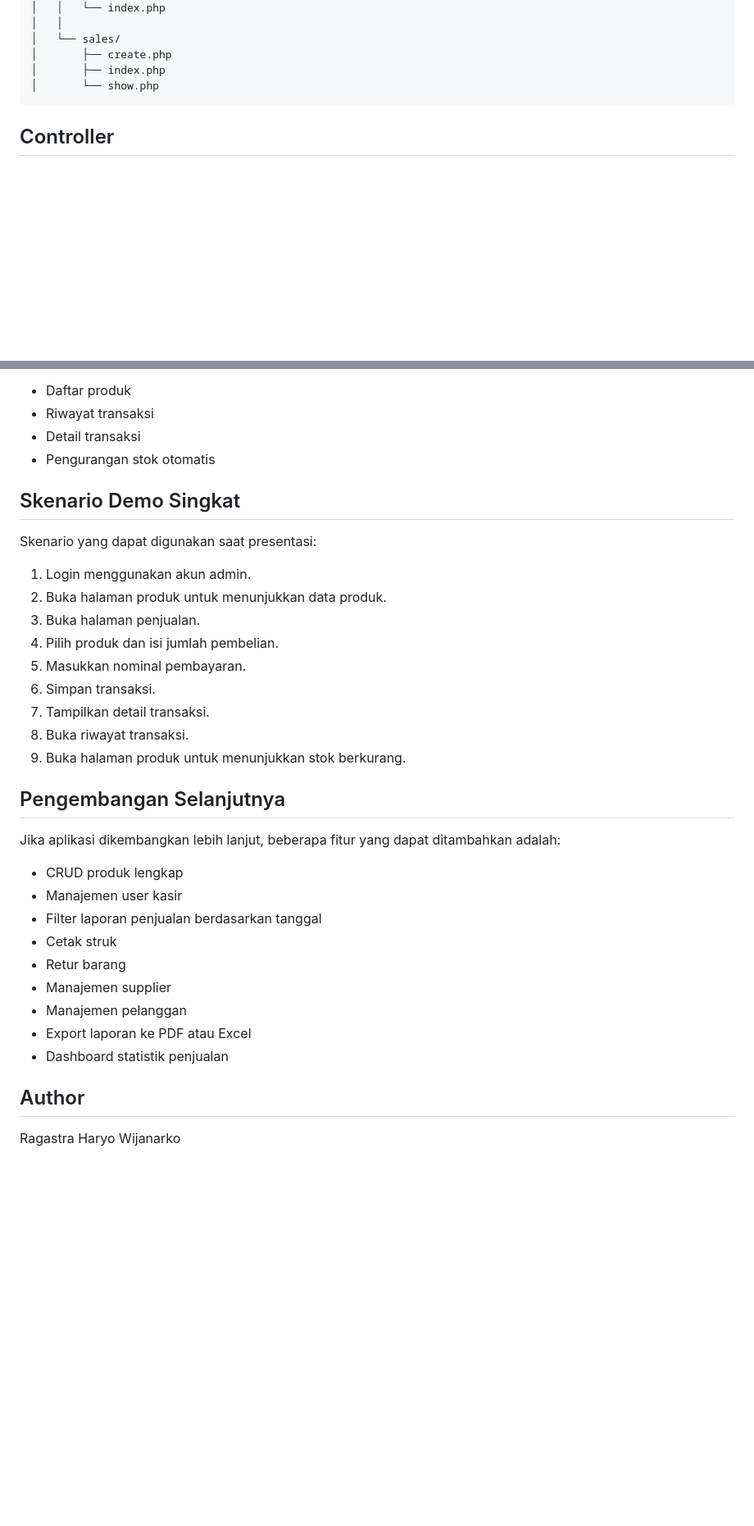
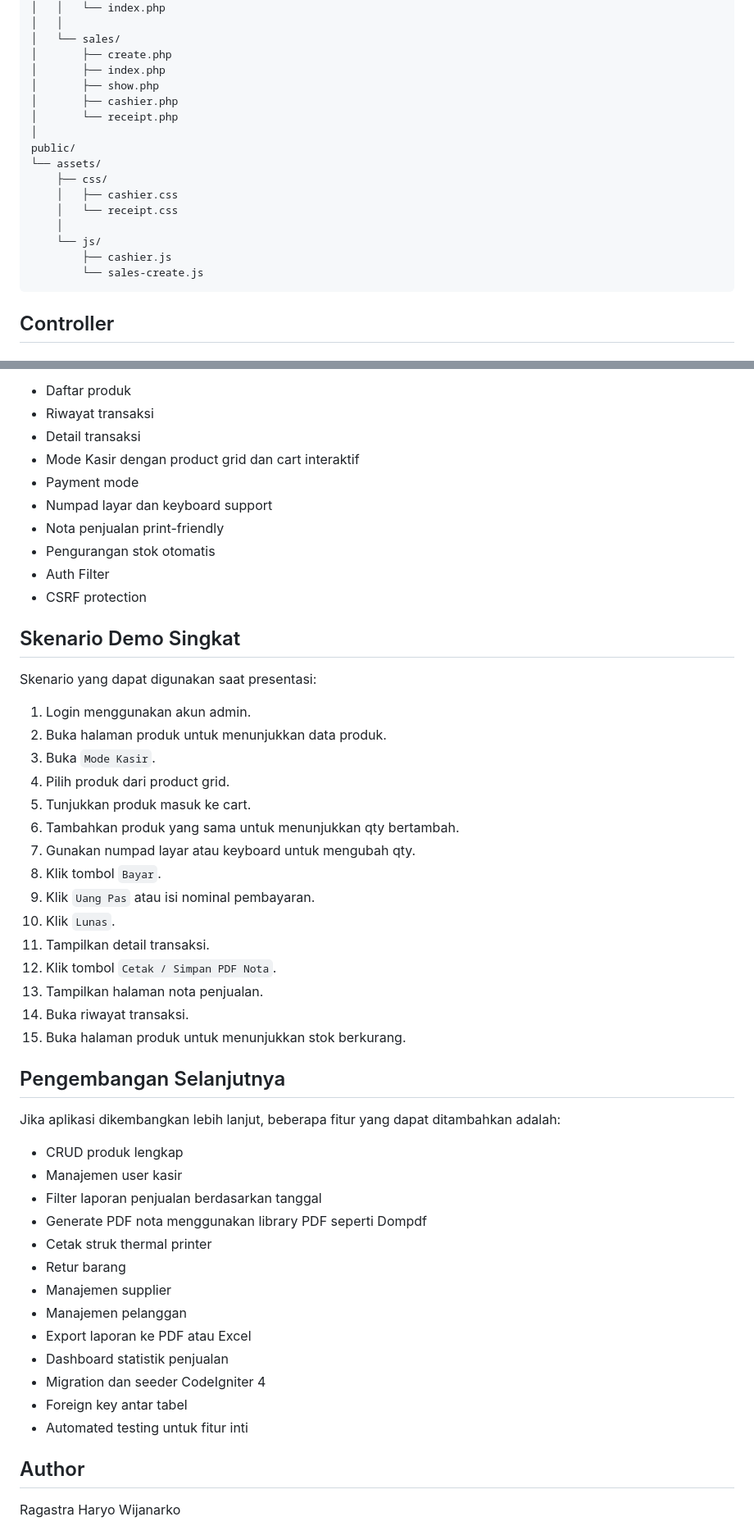
Before and after one commit to Ragastra07/els-pos, a Markdown page: README.md, 2 parts joined by grey strips. Shown at 82% size. GitHub-like rendering; blank space fills up the shorter version.

````diff
--- a/README.md
+++ b/README.md
@@ -386,7 +508,19 @@ app/
 │   └── sales/
 │       ├── create.php
 │       ├── index.php
-│       └── show.php
+│       ├── show.php
+│       ├── cashier.php
+│       └── receipt.php
+│
+public/
+└── assets/
+    ├── css/
+    │   ├── cashier.css
+    │   └── receipt.css
+    │
+    └── js/
+        ├── cashier.js
+        └── sales-create.js
 ```
 
 ## Controller
@@ -455,7 +591,13 @@ Beberapa fitur tambahan yang dibuat agar alur POS lebih realistis:
 - Daftar produk
 - Riwayat transaksi
 - Detail transaksi
+- Mode Kasir dengan product grid dan cart interaktif
+- Payment mode
+- Numpad layar dan keyboard support
+- Nota penjualan print-friendly
 - Pengurangan stok otomatis
+- Auth Filter
+- CSRF protection
 
 ## Skenario Demo Singkat
 
@@ -463,13 +605,19 @@ Skenario yang dapat digunakan saat presentasi:
 
 1. Login menggunakan akun admin.
 2. Buka halaman produk untuk menunjukkan data produk.
-3. Buka halaman penjualan.
-4. Pilih produk dan isi jumlah pembelian.
-5. Masukkan nominal pembayaran.
-6. Simpan transaksi.
-7. Tampilkan detail transaksi.
-8. Buka riwayat transaksi.
-9. Buka halaman produk untuk menunjukkan stok berkurang.
+3. Buka `Mode Kasir`.
+4. Pilih produk dari product grid.
+5. Tunjukkan produk masuk ke cart.
+6. Tambahkan produk yang sama untuk menunjukkan qty bertambah.
+7. Gunakan numpad layar atau keyboard untuk mengubah qty.
+8. Klik tombol `Bayar`.
+9. Klik `Uang Pas` atau isi nominal pembayaran.
+10. Klik `Lunas`.
+11. Tampilkan detail transaksi.
+12. Klik tombol `Cetak / Simpan PDF Nota`.
+13. Tampilkan halaman nota penjualan.
+14. Buka riwayat transaksi.
+15. Buka halaman produk untuk menunjukkan stok berkurang.
 
 ## Pengembangan Selanjutnya
 
@@ -478,12 +626,16 @@ Jika aplikasi dikembangkan lebih lanjut, beberapa fitur yang dapat ditambahkan a
 - CRUD produk lengkap
 - Manajemen user kasir
 - Filter laporan penjualan berdasarkan tanggal
-- Cetak struk
+- Generate PDF nota menggunakan library PDF seperti Dompdf
+- Cetak struk thermal printer
 - Retur barang
 - Manajemen supplier
 - Manajemen pelanggan
 - Export laporan ke PDF atau Excel
 - Dashboard statistik penjualan
+- Migration dan seeder CodeIgniter 4
+- Foreign key antar tabel
+- Automated testing untuk fitur inti
 
 ## Author
 
````
Also changed, not shown: other parts of README.md (+132 -8 lines).
